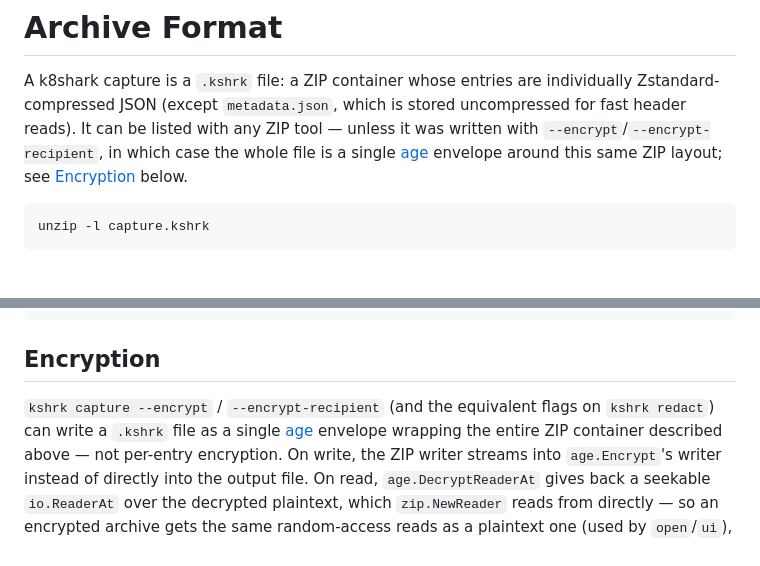
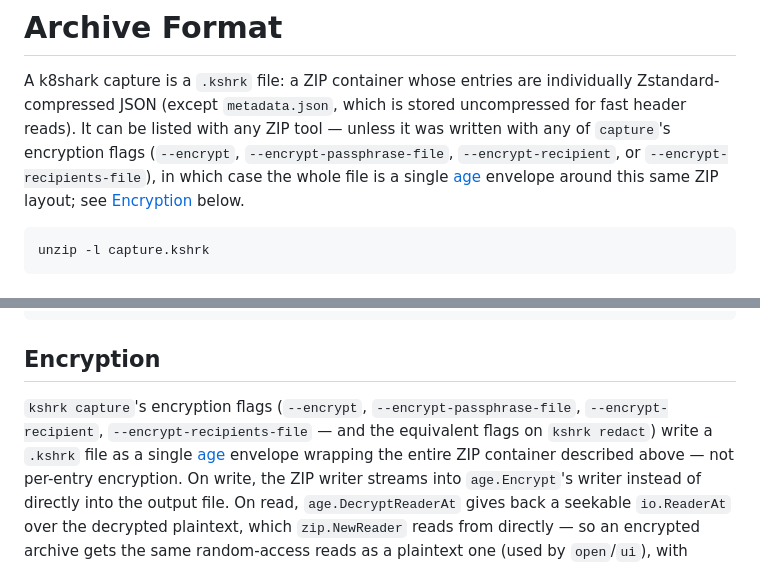
Before and after one commit to phenixblue/k8shark, a Markdown page: docs/archive-format.md, 2 parts joined by grey strips. Drawn GitHub-style.

````diff
--- a/docs/archive-format.md
+++ b/docs/archive-format.md
@@ -3,9 +3,11 @@
 A k8shark capture is a `.kshrk` file: a ZIP container whose entries are
 individually Zstandard-compressed JSON (except `metadata.json`, which is stored
 uncompressed for fast header reads). It can be listed with any ZIP tool —
-unless it was written with `--encrypt`/`--encrypt-recipient`, in which case the
-whole file is a single [age](https://age-encryption.org/v1) envelope around
-this same ZIP layout; see [Encryption](#encryption) below.
+unless it was written with any of `capture`'s encryption flags
+(`--encrypt`, `--encrypt-passphrase-file`, `--encrypt-recipient`, or
+`--encrypt-recipients-file`), in which case the whole file is a single
+[age](https://age-encryption.org/v1) envelope around this same ZIP layout; see
+[Encryption](#encryption) below.
 
 ```sh
 unzip -l capture.kshrk
@@ -229,8 +231,9 @@ kshrk redact --in capture.kshrk --out capture-redacted.kshrk
 
 ## Encryption
 
-`kshrk capture --encrypt` / `--encrypt-recipient` (and the equivalent flags on
-`kshrk redact`) can write a `.kshrk` file as a single
+`kshrk capture`'s encryption flags (`--encrypt`, `--encrypt-passphrase-file`,
+`--encrypt-recipient`, `--encrypt-recipients-file` — and the equivalent flags
+on `kshrk redact`) write a `.kshrk` file as a single
 [age](https://age-encryption.org/v1) envelope wrapping the entire ZIP
 container described above — not per-entry encryption. On write, the ZIP
 writer streams into `age.Encrypt`'s writer instead of directly into the
````
Also changed, not shown: docs/encryption-threat-model.md (+6 -4 lines).
